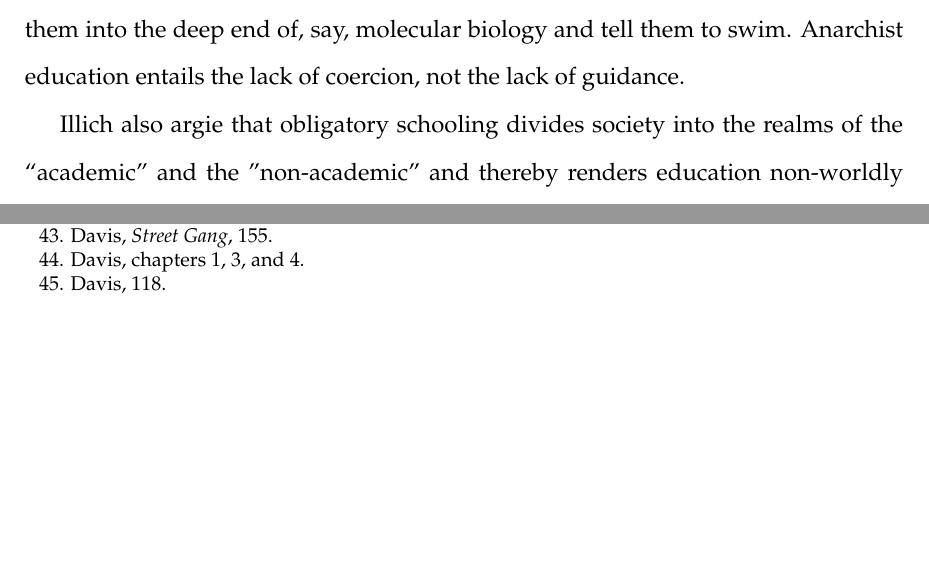
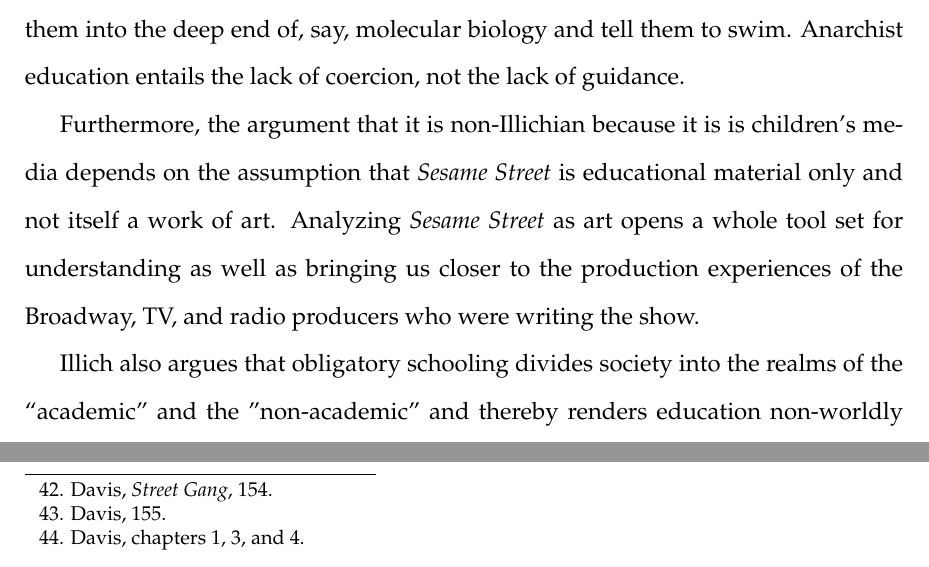
Before and after one commit to jacobpcupps/Thesis, a LaTeX thesis (thesis.tex): two parts of pages 24 and 27 of 36, joined at a grey line, cut so that both start at the same text, the shorter picture padded with empty space. Compiled offline with pdfLaTeX.

Commit message:
Cannibalazied outline section on art. Finished Part I of paper!

```diff
--- a/thesis.tex
+++ b/thesis.tex
@@ -778,7 +778,14 @@
 	and tell them to swim. Anarchist education entails the lack of coercion,
 	not the lack of guidance.
 
-	Illich also argie that obligatory schooling divides society into the
+	Furthermore, the argument that it is non-Illichian because it is
+	is children's media depends on the assumption that \ses is educational
+	material only and not itself a work of art.
+	Analyzing \ses as art opens a whole tool set for understanding as well
+	as bringing us closer to the production experiences of the Broadway, TV,
+	and radio producers who were writing the show.
+
+	Illich also argues that obligatory schooling divides society into the
 	realms of the ``academic'' and the ''non-academic'' and thereby renders
 	education non-worldly and the world non-educational.\autocite[12]
 	{Illich} On \textit{Sesame Street}, the musical education is more wordly
```
Also changed, not shown: thesis.pdf.
